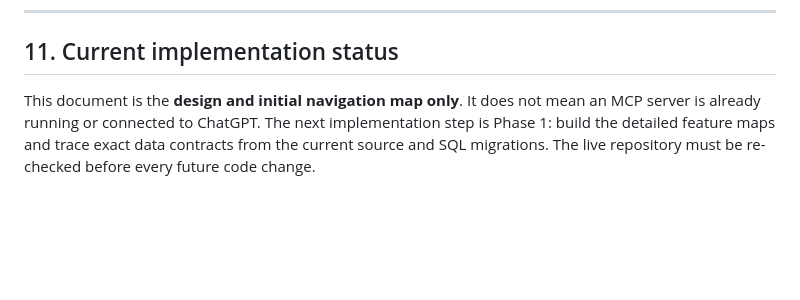
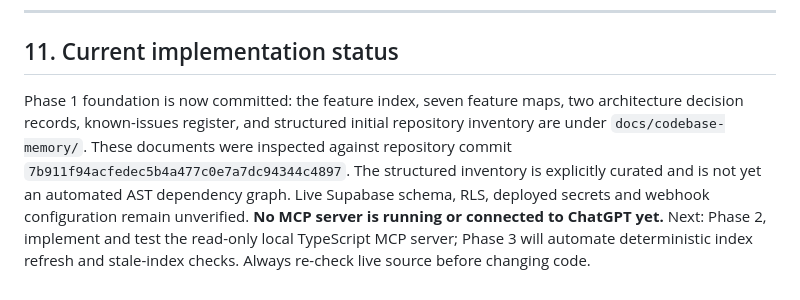
Before and after one commit to ferdinanflash/reservation, a Markdown page: docs/CODEBASE_MEMORY_MCP.md, the part around the change. GitHub-like rendering; blank space fills up the shorter version.

Commit message:
docs: mark codebase memory phase 1 foundation complete

```diff
--- a/docs/CODEBASE_MEMORY_MCP.md
+++ b/docs/CODEBASE_MEMORY_MCP.md
@@ -307,4 +307,4 @@ Suggested quality gates:
 
 ## 11. Current implementation status
 
-This document is the **design and initial navigation map only**. It does not mean an MCP server is already running or connected to ChatGPT. The next implementation step is Phase 1: build the detailed feature maps and trace exact data contracts from the current source and SQL migrations. The live repository must be re-checked before every future code change.
+Phase 1 foundation is now committed: the feature index, seven feature maps, two architecture decision records, known-issues register, and structured initial repository inventory are under `docs/codebase-memory/`. These documents were inspected against repository commit `7b911f94acfedec5b4a477c0e7a7dc94344c4897`. The structured inventory is explicitly curated and is not yet an automated AST dependency graph. Live Supabase schema, RLS, deployed secrets and webhook configuration remain unverified. **No MCP server is running or connected to ChatGPT yet.** Next: Phase 2, implement and test the read-only local TypeScript MCP server; Phase 3 will automate deterministic index refresh and stale-index checks. Always re-check live source before changing code.
```
